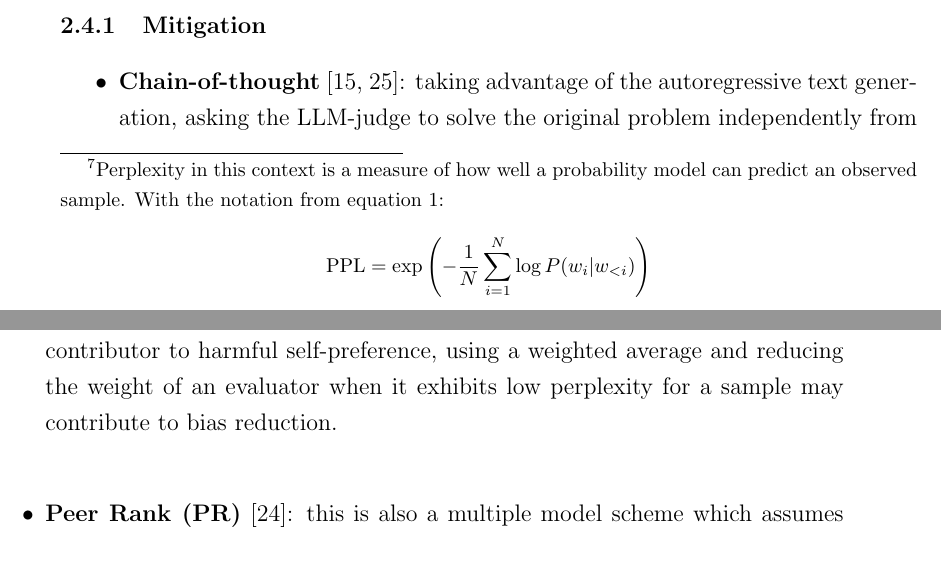
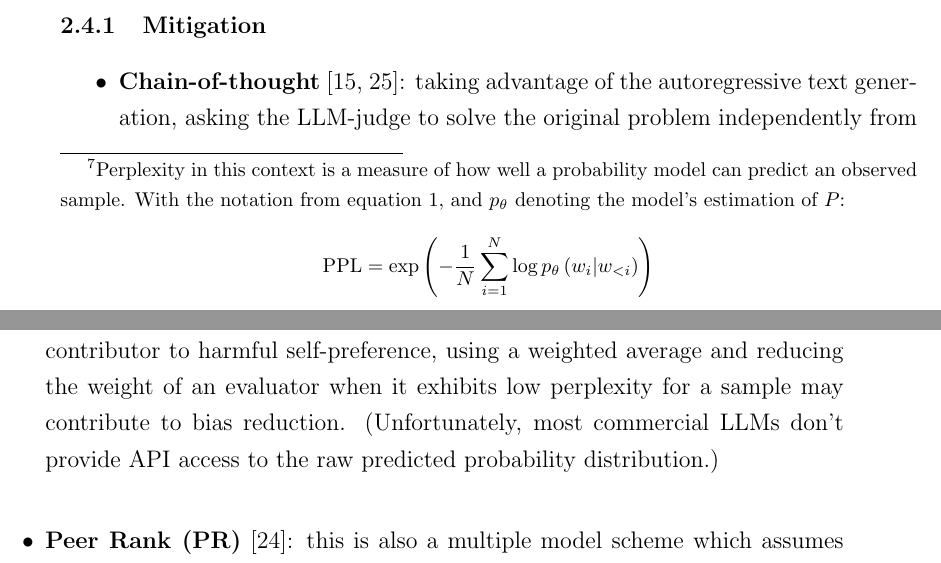
Before and after one commit to attilammagyar/elte-ai-thesis, a LaTeX thesis (thesis.tex): two parts of pages 14 and 15 of 19, joined at a grey line, cut so that both start at the same text. Compiled offline with pdfLaTeX.

Commit message:
thesis.tex: fix perplexity formula, clarify practical limitatios with commercial LLMs

```diff
--- a/thesis.tex
+++ b/thesis.tex
@@ -562,10 +562,13 @@ rate the response on a scale of 1 to 10 by strictly following this format:
       tend to prefer answers with lower perplexity, and the perplexity of a
       model's own text is inherently low for that model. \footnote{Perplexity
       in this context is a measure of how well a probability model can predict
-      an observed sample. With the notation from equation \ref{eqautoreg}:
+      an observed sample. With the notation from equation \ref{eqautoreg}, and
+      $p_\theta$ denoting the model's estimation of $P$:
       \begin{align*}
         \text{PPL} =  \exp\left(
-                        - \frac{1}{N} \sum_{i=1}^N \log P(w_i | w_{<i})
+                        - \frac{1}{N}
+                        \sum_{i=1}^N
+                          \log p_\theta \left( w_i | w_{<i} \right)
                       \right)
       \end{align*}}
 
@@ -593,7 +596,9 @@ rate the response on a scale of 1 to 10 by strictly following this format:
                 perplexity may be an important contributor to harmful
                 self-preference, using a weighted average and reducing the
                 weight of an evaluator when it exhibits low perplexity for a
-                sample may contribute to bias reduction.
+                sample may contribute to bias reduction. (Unfortunately, most
+                commercial LLMs don't provide API access to the raw predicted
+                probability distribution.)
 
           \item \textbf{Peer Rank (PR)} \cite{prd}: this is also a multiple
                 model scheme which assumes that the set of candidates and
```
Also changed, not shown: thesis.pdf.
